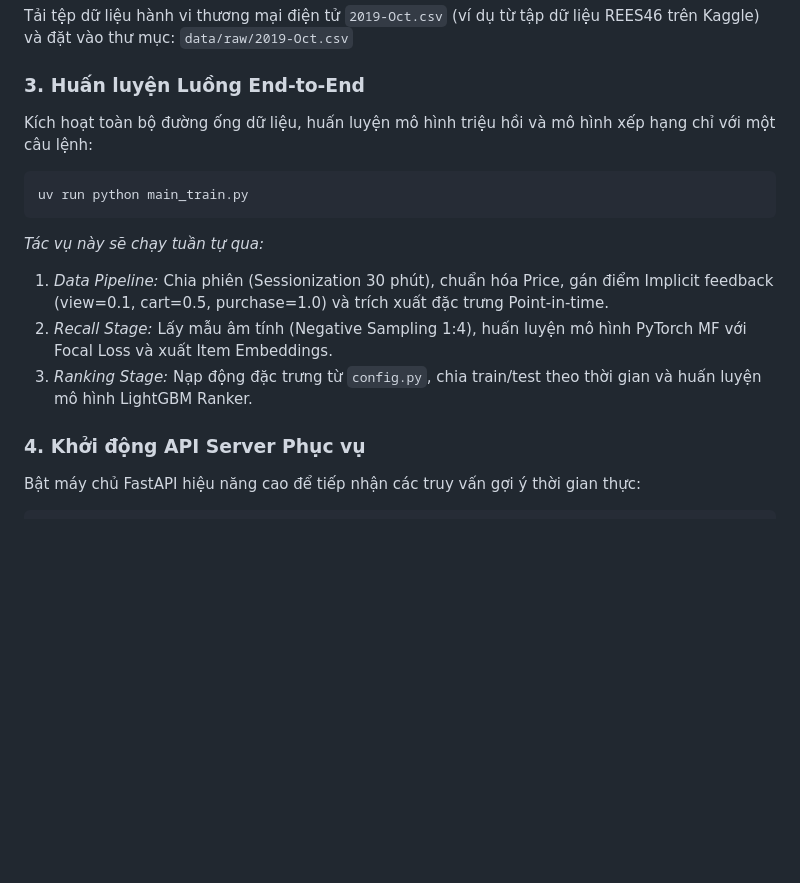
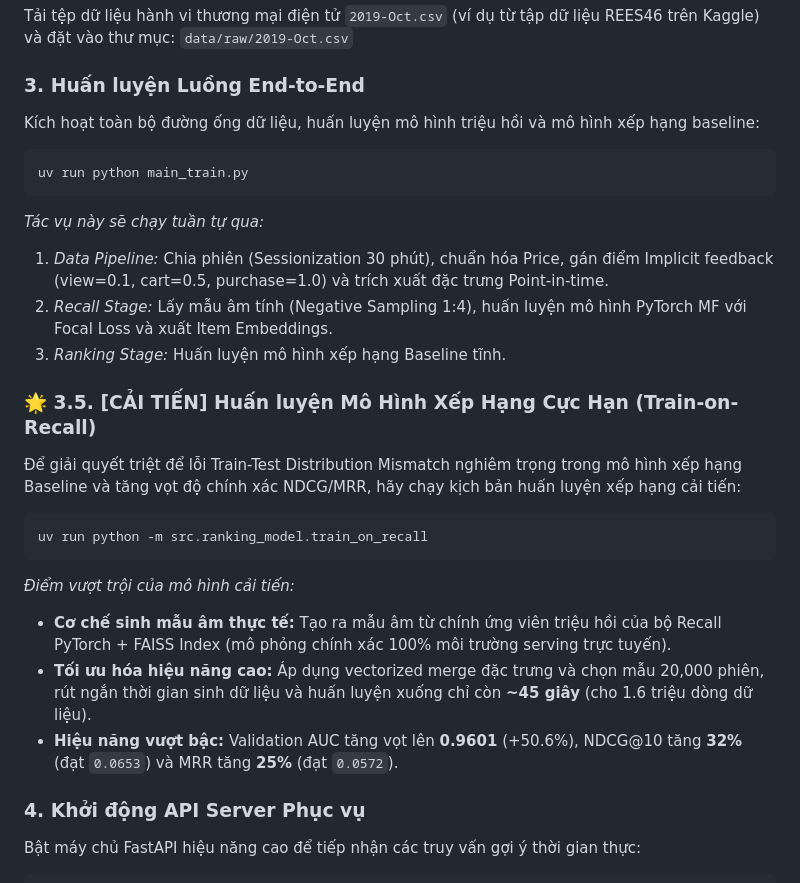
Before and after one commit to doananhhung/ecommerce-recommendation-system, a Markdown page: README.md, the part around the change. Rendered like a GitHub page; blank space fills up the shorter version.

Commit message:
docs: update explain doc, README and training report with optimized results

````diff
--- a/README.md
+++ b/README.md
@@ -76,14 +76,24 @@ Tải tệp dữ liệu hành vi thương mại điện tử `2019-Oct.csv` (ví
 `data/raw/2019-Oct.csv`
 
 ### 3. Huấn luyện Luồng End-to-End
-Kích hoạt toàn bộ đường ống dữ liệu, huấn luyện mô hình triệu hồi và mô hình xếp hạng chỉ với một câu lệnh:
+Kích hoạt toàn bộ đường ống dữ liệu, huấn luyện mô hình triệu hồi và mô hình xếp hạng baseline:
 ```bash
 uv run python main_train.py
 ```
 *Tác vụ này sẽ chạy tuần tự qua:*
 1.  *Data Pipeline:* Chia phiên (Sessionization 30 phút), chuẩn hóa Price, gán điểm Implicit feedback (view=0.1, cart=0.5, purchase=1.0) và trích xuất đặc trưng Point-in-time.
 2.  *Recall Stage:* Lấy mẫu âm tính (Negative Sampling 1:4), huấn luyện mô hình PyTorch MF với Focal Loss và xuất Item Embeddings.
-3.  *Ranking Stage:* Nạp động đặc trưng từ `config.py`, chia train/test theo thời gian và huấn luyện mô hình LightGBM Ranker.
+3.  *Ranking Stage:* Huấn luyện mô hình xếp hạng Baseline tĩnh.
+
+### 🌟 3.5. [CẢI TIẾN] Huấn luyện Mô Hình Xếp Hạng Cực Hạn (Train-on-Recall)
+Để giải quyết triệt để lỗi Train-Test Distribution Mismatch nghiêm trọng trong mô hình xếp hạng Baseline và tăng vọt độ chính xác NDCG/MRR, hãy chạy kịch bản huấn luyện xếp hạng cải tiến:
+```bash
+uv run python -m src.ranking_model.train_on_recall
+```
+*Điểm vượt trội của mô hình cải tiến:*
+*   **Cơ chế sinh mẫu âm thực tế:** Tạo ra mẫu âm từ chính ứng viên triệu hồi của bộ Recall PyTorch + FAISS Index (mô phỏng chính xác 100% môi trường serving trực tuyến).
+*   **Tối ưu hóa hiệu năng cao:** Áp dụng vectorized merge đặc trưng và chọn mẫu 20,000 phiên, rút ngắn thời gian sinh dữ liệu và huấn luyện xuống chỉ còn **~45 giây** (cho 1.6 triệu dòng dữ liệu).
+*   **Hiệu năng vượt bậc:** Validation AUC tăng vọt lên **0.9601** (+50.6%), NDCG@10 tăng **32%** (đạt `0.0653`) và MRR tăng **25%** (đạt `0.0572`).
 
 ### 4. Khởi động API Server Phục vụ
 Bật máy chủ FastAPI hiệu năng cao để tiếp nhận các truy vấn gợi ý thời gian thực:
````
Also changed, not shown: artifact/training_evaluation_report.md (+1 -1 lines), explain/phase_4_ranking_model.md (+41 -8 lines).
